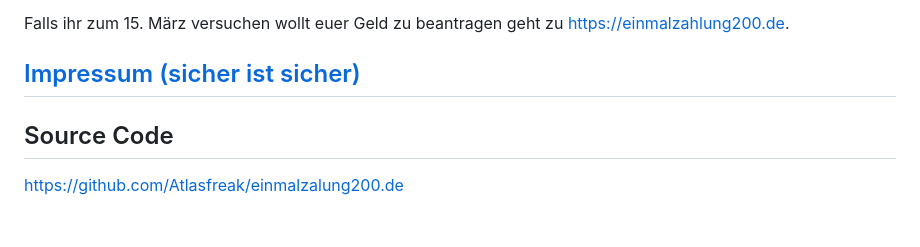
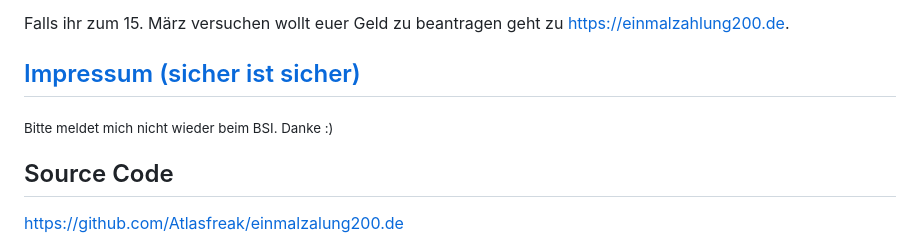
Before and after one commit to Atlasfreak/einmalzalung200.de, a Markdown page: README.md, the part around the change. Drawn GitHub-style; blank space fills up the shorter version.

Commit message:
added BSI note

```diff
--- a/README.md
+++ b/README.md
@@ -50,6 +50,8 @@ Falls ihr zum 15. März versuchen wollt euer Geld zu beantragen geht zu [https:/
 
 ## [Impressum (sicher ist sicher)](#)
 
+<sub>Bitte meldet mich nicht wieder beim BSI. Danke :)</sub>
+
 ## Source Code
 
 [https://github.com/Atlasfreak/einmalzalung200.de](https://github.com/Atlasfreak/einmalzalung200.de)
```
